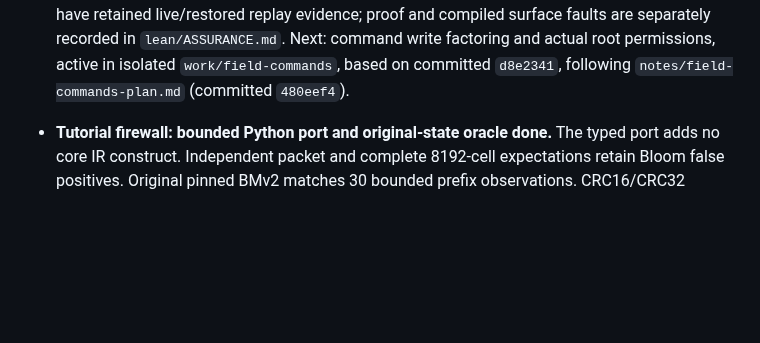
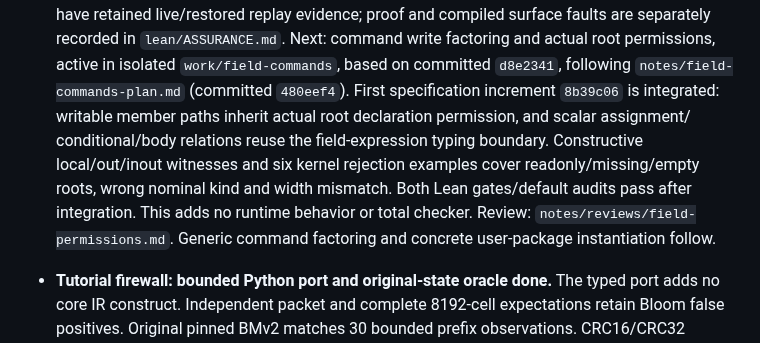
Before and after one commit to qobilidop/p4blo, a Markdown page: docs/status.md, the part around the change. Drawn GitHub-style; blank space fills up the shorter version.

Commit message:
Record reviewed field write permissions
Field descent must retain the root's actual declaration permission;
a writable-looking source path cannot grant access to an input root.
Record constructive allowed modes and independent rejection examples.

Both integrated Lean gates and 43 authored-program checks pass. This
is a scoped declarative relation, not a new runtime permission check
or a complete aggregate validator.

Co-Authored-By: Codex GPT-6 Astra <codex@openai.com>

```diff
--- a/docs/status.md
+++ b/docs/status.md
@@ -141,6 +141,14 @@ Things a resuming agent should know are in motion or deliberately left.
   Next: command write factoring and actual root permissions, active in
   isolated `work/field-commands`, based on committed `d8e2341`, following
   `notes/field-commands-plan.md` (committed `480eef4`).
+  First specification increment `8b39c06` is integrated: writable member
+  paths inherit actual root declaration permission, and scalar assignment/
+  conditional/body relations reuse the field-expression typing boundary.
+  Constructive local/out/inout witnesses and six kernel rejection examples
+  cover readonly/missing/empty roots, wrong nominal kind and width mismatch.
+  Both Lean gates/default audits pass after integration. This adds no runtime
+  behavior or total checker. Review: `notes/reviews/field-permissions.md`.
+  Generic command factoring and concrete user-package instantiation follow.
 
 - **Tutorial firewall: bounded Python port and original-state oracle done.**
   The typed port adds no core IR construct. Independent packet and complete
```
Also changed, not shown: 1 other file.
